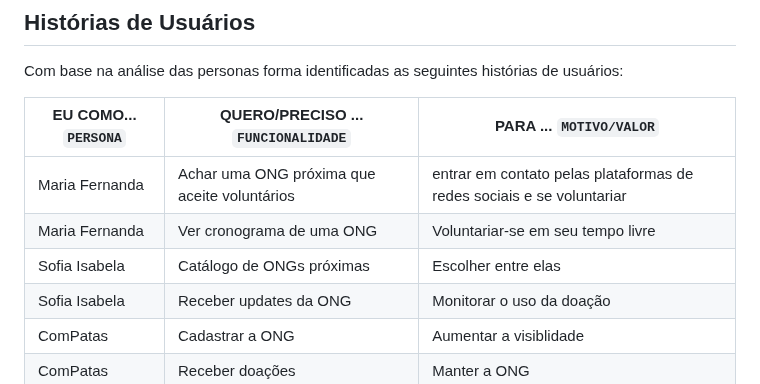
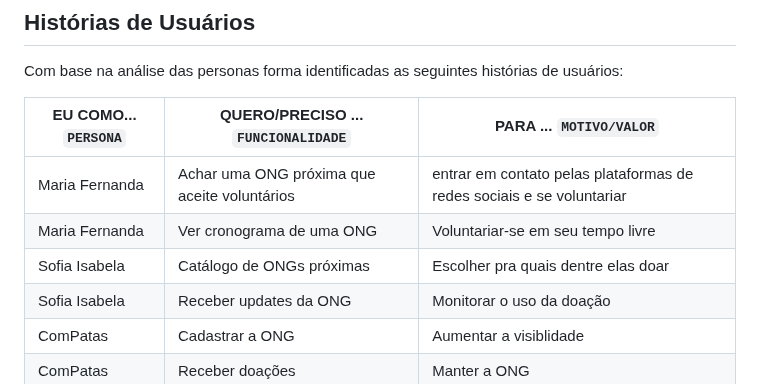
Before and after one commit to ICEI-PUC-Minas-PMV-SI/pmv-si-2023-2-pe1-t1-doacao-reacao-pmv, a Markdown page: docs/especification.md, the part around the change. GitHub-like rendering.

Commit message:
doc: clarify reason for user story

```diff
--- a/docs/especification.md
+++ b/docs/especification.md
@@ -38,7 +38,7 @@ Com base na análise das personas forma identificadas as seguintes histórias de
 |--------------------|------------------------------------|----------------------------------------|
 | Maria Fernanda | Achar uma ONG próxima que aceite voluntários | entrar em contato pelas plataformas de redes sociais e se voluntariar |
 | Maria Fernanda | Ver cronograma de uma ONG | Voluntariar-se em seu tempo livre |
-| Sofia Isabela | Catálogo de ONGs próximas | Escolher entre elas |
+| Sofia Isabela | Catálogo de ONGs próximas | Escolher pra quais dentre elas doar |
 | Sofia Isabela | Receber updates da ONG | Monitorar o uso da doação |
 | ComPatas | Cadastrar a ONG | Aumentar a visiblidade |
 | ComPatas | Receber doações | Manter a ONG |
```
